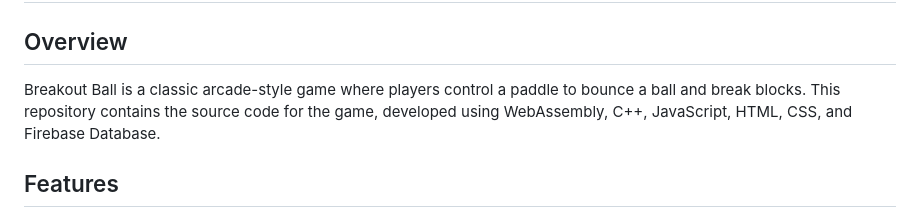
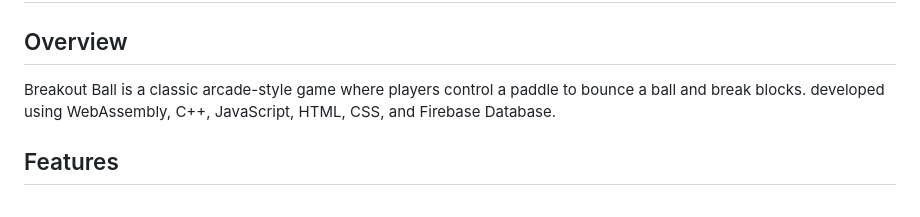
Before and after one commit to elsesourav/breakout-ball, a Markdown page: README.md, the part around the change. GitHub-like rendering.

```diff
--- a/README.md
+++ b/README.md
@@ -2,7 +2,7 @@
 
 ## Overview
 
-Breakout Ball is a classic arcade-style game where players control a paddle to bounce a ball and break blocks. This repository contains the source code for the game, developed using WebAssembly, C++, JavaScript, HTML, CSS, and Firebase Database.
+Breakout Ball is a classic arcade-style game where players control a paddle to bounce a ball and break blocks. developed using WebAssembly, C++, JavaScript, HTML, CSS, and Firebase Database.
 
 ## Features
 
```
